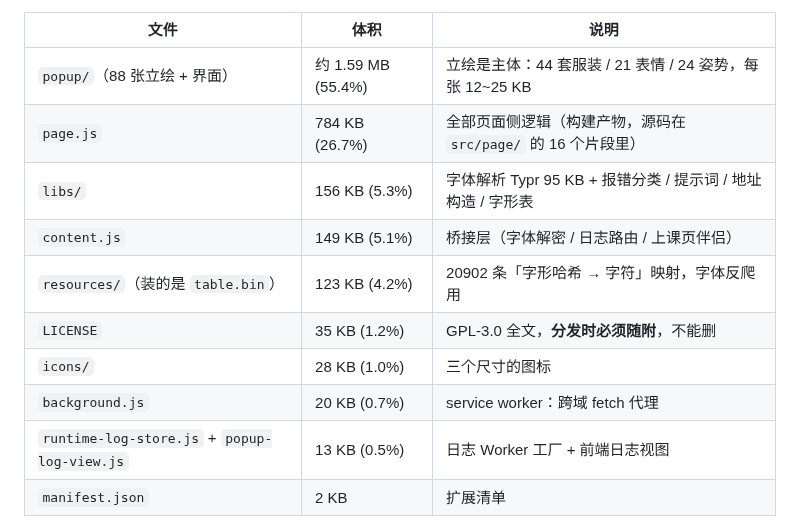
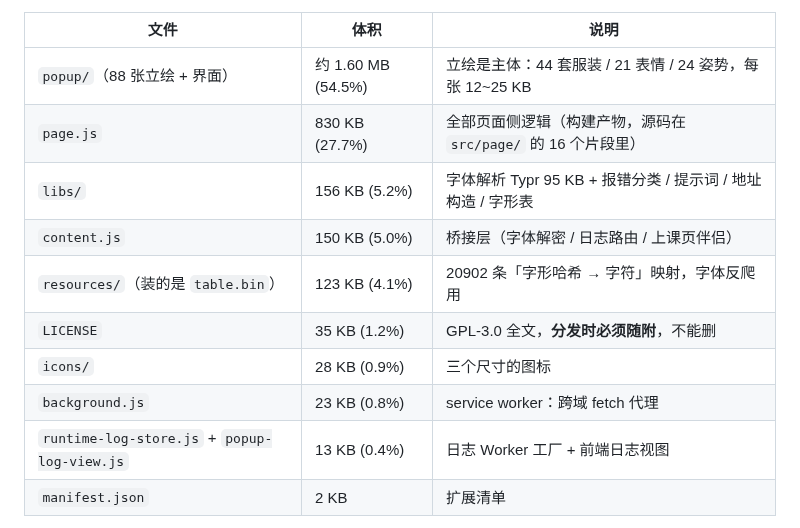
Before and after one commit to TYT0807/Omitone, a Markdown page: README.md, the part around one of its changes. Drawn GitHub-style; folded sections open.

Commit message:
下载体积说明按最新包改准，讨论那段说明分段

```diff
--- a/README.md
+++ b/README.md
@@ -1277,15 +1277,15 @@ legacy/                 已停用代码，不会被加载（原因见 legacy/REA
 
 | 文件 | 体积 | 说明 |
 | --- | --- | --- |
-| `popup/`（88 张立绘 + 界面） | 约 1.59 MB (55.4%) | 立绘是主体：44 套服装 / 21 表情 / 24 姿势，每张 12~25 KB |
-| `page.js` | 784 KB (26.7%) | 全部页面侧逻辑（构建产物，源码在 `src/page/` 的 16 个片段里） |
-| `libs/` | 156 KB (5.3%) | 字体解析 Typr 95 KB + 报错分类 / 提示词 / 地址构造 / 字形表 |
-| `content.js` | 149 KB (5.1%) | 桥接层（字体解密 / 日志路由 / 上课页伴侣） |
-| `resources/`（装的是 `table.bin`） | 123 KB (4.2%) | 20902 条「字形哈希 → 字符」映射，字体反爬用 |
+| `popup/`（88 张立绘 + 界面） | 约 1.60 MB (54.5%) | 立绘是主体：44 套服装 / 21 表情 / 24 姿势，每张 12~25 KB |
+| `page.js` | 830 KB (27.7%) | 全部页面侧逻辑（构建产物，源码在 `src/page/` 的 16 个片段里） |
+| `libs/` | 156 KB (5.2%) | 字体解析 Typr 95 KB + 报错分类 / 提示词 / 地址构造 / 字形表 |
+| `content.js` | 150 KB (5.0%) | 桥接层（字体解密 / 日志路由 / 上课页伴侣） |
+| `resources/`（装的是 `table.bin`） | 123 KB (4.1%) | 20902 条「字形哈希 → 字符」映射，字体反爬用 |
 | `LICENSE` | 35 KB (1.2%) | GPL-3.0 全文，**分发时必须随附**，不能删 |
-| `icons/` | 28 KB (1.0%) | 三个尺寸的图标 |
-| `background.js` | 20 KB (0.7%) | service worker：跨域 fetch 代理 |
-| `runtime-log-store.js` + `popup-log-view.js` | 13 KB (0.5%) | 日志 Worker 工厂 + 前端日志视图 |
+| `icons/` | 28 KB (0.9%) | 三个尺寸的图标 |
+| `background.js` | 23 KB (0.8%) | service worker：跨域 fetch 代理 |
+| `runtime-log-store.js` + `popup-log-view.js` | 13 KB (0.4%) | 日志 Worker 工厂 + 前端日志视图 |
 | `manifest.json` | 2 KB | 扩展清单 |
 
 > **为什么这么大**：1.2.9 之前线上包只带进来 **5 张立绘**（`pet.png` + `pet-1..4`），
```
Also changed, not shown: other parts of README.md (+1 -1 lines).
